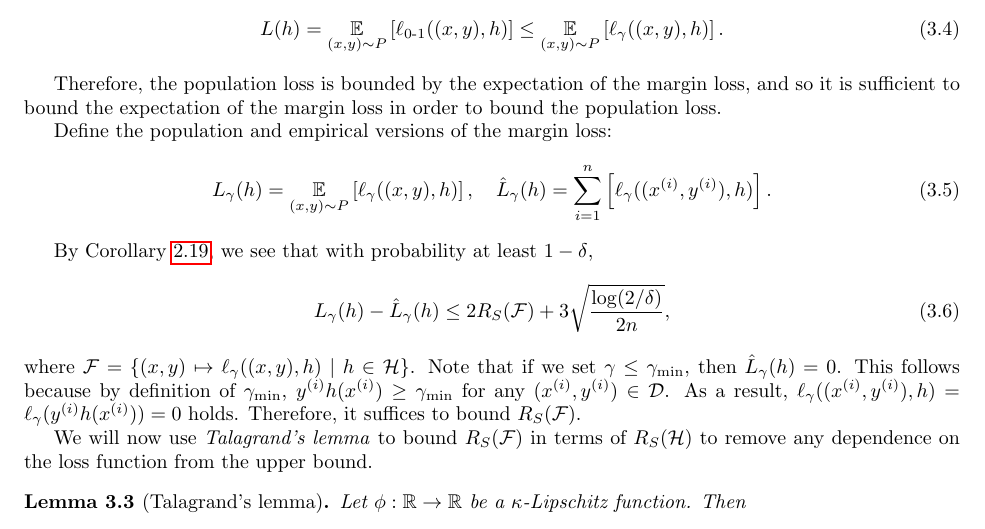
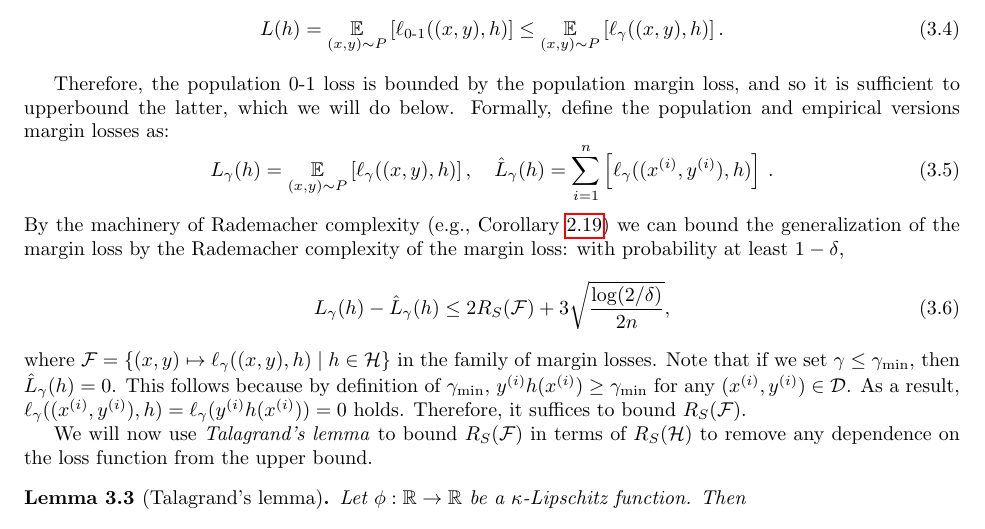
Before and after one commit to tengyuma/cs229m_notes, a LaTeX thesis (tex/master.tex, which reads tex/collection/05-01-concrete-models.tex): part of page 35 of 67, cut so that both start at the same text. Compiled offline with pdfLaTeX.

Commit message:
wip-sec4

```diff
--- a/tex/collection/05-01-concrete-models.tex
+++ b/tex/collection/05-01-concrete-models.tex
@@ -76,18 +76,16 @@ holds for all $(x,y)\sim P$. Taking the expectation over $(x,y)$ on both sides o
     L(h) = \Exp_{(x,y)\sim P} \left[ \err((x,y), h) \right] \leq \Exp_{(x,y)\sim P} \left[ \ell_\gamma ((x,y), h) \right].
 \end{equation}
 
-Therefore, the population loss is bounded by the expectation of the margin loss, and so it is sufficient to bound the expectation of the margin loss in order to bound the population loss.
-
-Define the population and empirical versions of the margin loss:
+Therefore, the population 0-1 loss is bounded by the population margin loss, and so it is sufficient to upperbound the latter, which we will do below.
+Formally, define the population and empirical versions margin losses as:
 \begin{equation}
-L_\gamma(h) = \Exp_{(x,y)\sim P}\l[ \ell_\gamma((x,y), h)\r], \quad \hat{L}_\gamma(h) = \sum_{i=1}^n\l [\ell_\gamma((x^{(i)},y^{(i)}), h)\r].
+L_\gamma(h) = \Exp_{(x,y)\sim P}\l[ \ell_\gamma((x,y), h)\r], \quad \hat{L}_\gamma(h) = \sum_{i=1}^n\l [\ell_\gamma((x^{(i)},y^{(i)}), h)\r]\perm
 \end{equation}
-
-By Corollary \ref{lec6:cor:ggap-rsbound}, we see that with probability at least $1-\delta$,
+By the machinery of Rademacher complexity (e.g., Corollary \ref{lec6:cor:ggap-rsbound}) we can bound the generalization of the margin loss by the Rademacher complexity of the margin loss: with probability at least $1-\delta$,
 \begin{equation}
 L_\gamma(h) - \hat{L}_\gamma(h)\leq 2R_S(\cF) + 3\sqrt{\frac{\log (2/\delta)}{2n}},
 \end{equation}
-where $\cF = \{(x,y)\mapsto \ell_\gamma((x,y), h)\mid h\in\cH\}$. Note that if we set $\gamma\leq \gamma_{\min}$, then $\hat{L}_{\gamma}(h) = 0$. This follows because by definition of $\gamma_{\min}$, $y^{(i)}h(x^{(i)})\geq \gamma_{\min}$ for any $(x^{(i)}, y^{(i)})\in \cD$. As a result, $\ell_\gamma((x^{(i)}, y^{(i)}), h) = \ell_\gamma(y^{(i)}h(x^{(i)})) = 0$ holds. Therefore, it suffices to bound $R_S(\cF)$.
+where $\cF = \{(x,y)\mapsto \ell_\gamma((x,y), h)\mid h\in\cH\}$ in the family of margin losses. Note that if we set $\gamma\leq \gamma_{\min}$, then $\hat{L}_{\gamma}(h) = 0$. This follows because by definition of $\gamma_{\min}$, $y^{(i)}h(x^{(i)})\geq \gamma_{\min}$ for any $(x^{(i)}, y^{(i)})\in \cD$. As a result, $\ell_\gamma((x^{(i)}, y^{(i)}), h) = \ell_\gamma(y^{(i)}h(x^{(i)})) = 0$ holds. Therefore, it suffices to bound $R_S(\cF)$.
 
 We will now use \textit{Talagrand's lemma} to bound $R_S(\cF)$ in terms of $R_S(\cH)$ to remove any dependence on the loss function from the upper bound.
 
```
